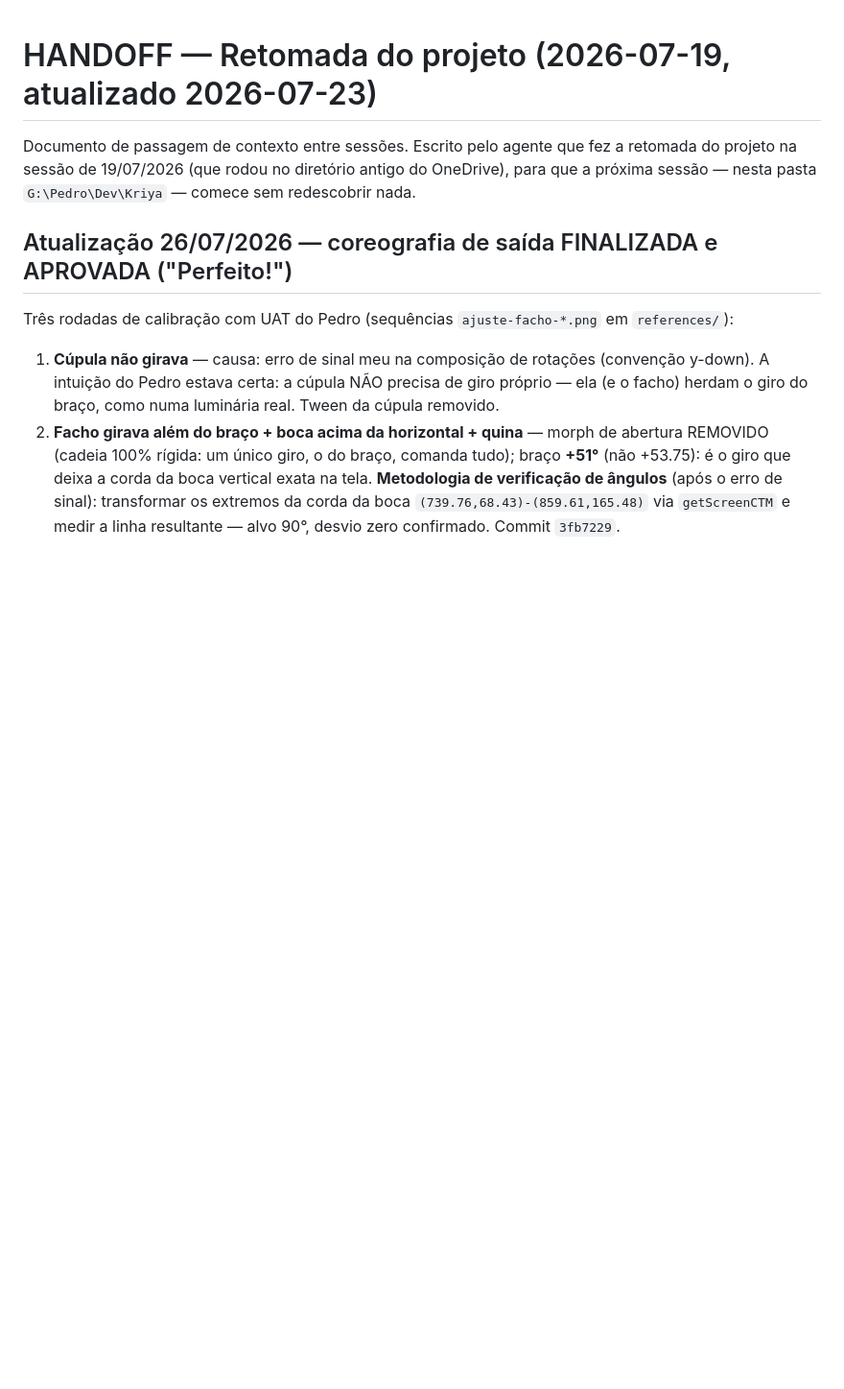
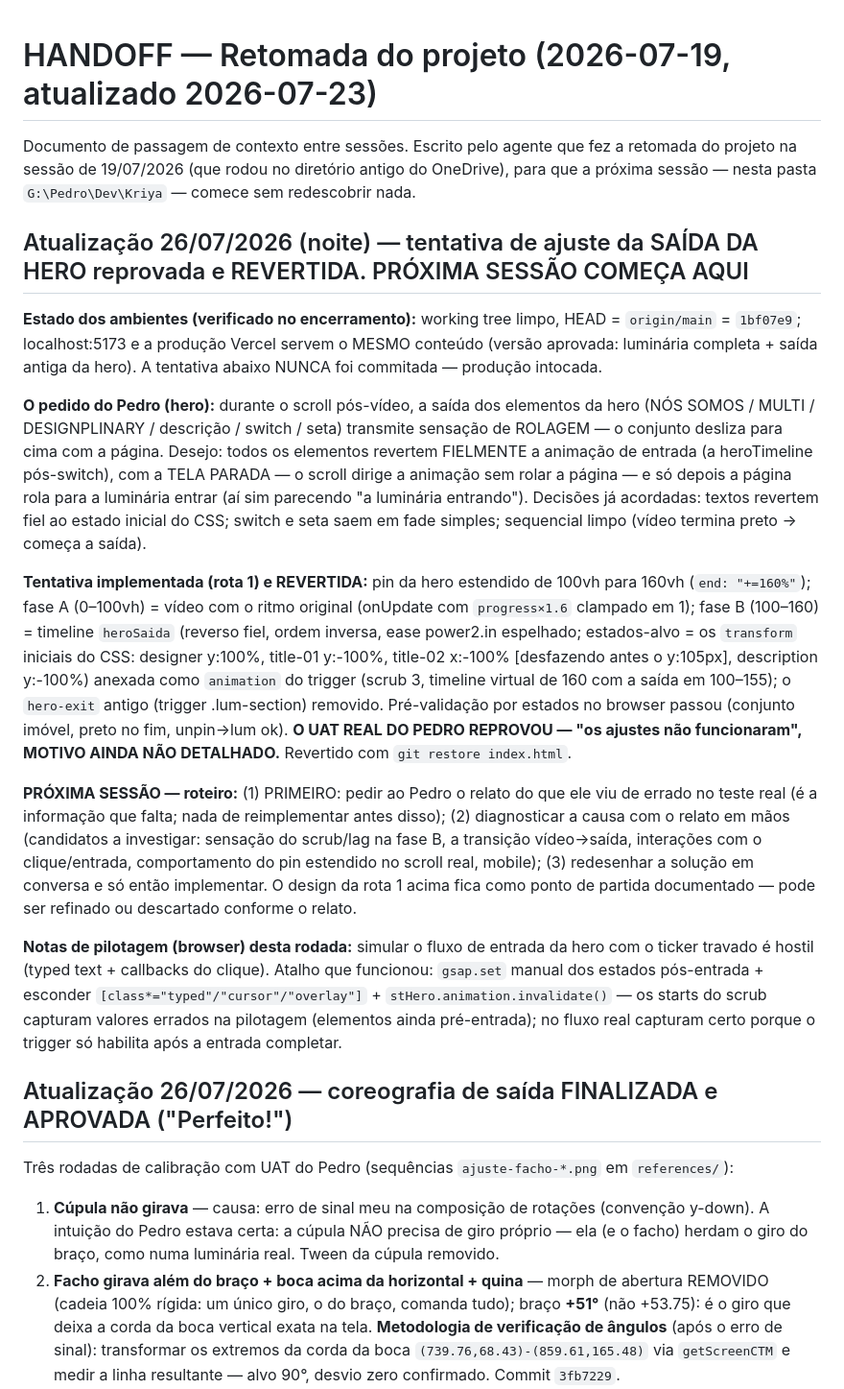
Before and after one commit to pedroribeiro2706/kriya, a Markdown page: HANDOFF.md, the part around the change. Shown at 96% size. GitHub-like rendering; blank space fills up the shorter version.

```diff
--- a/HANDOFF.md
+++ b/HANDOFF.md
@@ -1,6 +1,18 @@
 # HANDOFF — Retomada do projeto (2026-07-19, atualizado 2026-07-23)
 
 Documento de passagem de contexto entre sessões. Escrito pelo agente que fez a retomada do projeto na sessão de 19/07/2026 (que rodou no diretório antigo do OneDrive), para que a próxima sessão — nesta pasta `G:\Pedro\Dev\Kriya` — comece sem redescobrir nada.
+
+## Atualização 26/07/2026 (noite) — tentativa de ajuste da SAÍDA DA HERO reprovada e REVERTIDA. PRÓXIMA SESSÃO COMEÇA AQUI
+
+**Estado dos ambientes (verificado no encerramento):** working tree limpo, HEAD = `origin/main` = `1bf07e9`; localhost:5173 e a produção Vercel servem o MESMO conteúdo (versão aprovada: luminária completa + saída antiga da hero). A tentativa abaixo NUNCA foi commitada — produção intocada.
+
+**O pedido do Pedro (hero):** durante o scroll pós-vídeo, a saída dos elementos da hero (NÓS SOMOS / MULTI / DESIGNPLINARY / descrição / switch / seta) transmite sensação de ROLAGEM — o conjunto desliza para cima com a página. Desejo: todos os elementos revertem FIELMENTE a animação de entrada (a heroTimeline pós-switch), com a TELA PARADA — o scroll dirige a animação sem rolar a página — e só depois a página rola para a luminária entrar (aí sim parecendo "a luminária entrando"). Decisões já acordadas: textos revertem fiel ao estado inicial do CSS; switch e seta saem em fade simples; sequencial limpo (vídeo termina preto → começa a saída).
+
+**Tentativa implementada (rota 1) e REVERTIDA:** pin da hero estendido de 100vh para 160vh (`end: "+=160%"`); fase A (0–100vh) = vídeo com o ritmo original (onUpdate com `progress×1.6` clampado em 1); fase B (100–160) = timeline `heroSaida` (reverso fiel, ordem inversa, ease power2.in espelhado; estados-alvo = os `transform` iniciais do CSS: designer y:100%, title-01 y:-100%, title-02 x:-100% [desfazendo antes o y:105px], description y:-100%) anexada como `animation` do trigger (scrub 3, timeline virtual de 160 com a saída em 100–155); o `hero-exit` antigo (trigger .lum-section) removido. Pré-validação por estados no browser passou (conjunto imóvel, preto no fim, unpin→lum ok). **O UAT REAL DO PEDRO REPROVOU — "os ajustes não funcionaram", MOTIVO AINDA NÃO DETALHADO.** Revertido com `git restore index.html`.
+
+**PRÓXIMA SESSÃO — roteiro:** (1) PRIMEIRO: pedir ao Pedro o relato do que ele viu de errado no teste real (é a informação que falta; nada de reimplementar antes disso); (2) diagnosticar a causa com o relato em mãos (candidatos a investigar: sensação do scrub/lag na fase B, a transição vídeo→saída, interações com o clique/entrada, comportamento do pin estendido no scroll real, mobile); (3) redesenhar a solução em conversa e só então implementar. O design da rota 1 acima fica como ponto de partida documentado — pode ser refinado ou descartado conforme o relato.
+
+**Notas de pilotagem (browser) desta rodada:** simular o fluxo de entrada da hero com o ticker travado é hostil (typed text + callbacks do clique). Atalho que funcionou: `gsap.set` manual dos estados pós-entrada + esconder `[class*="typed"/"cursor"/"overlay"]` + `stHero.animation.invalidate()` — os starts do scrub capturam valores errados na pilotagem (elementos ainda pré-entrada); no fluxo real capturam certo porque o trigger só habilita após a entrada completar.
 
 ## Atualização 26/07/2026 — coreografia de saída FINALIZADA e APROVADA ("Perfeito!")
 
```
Also changed, not shown: MEMORY.md (+4 -1 lines).
